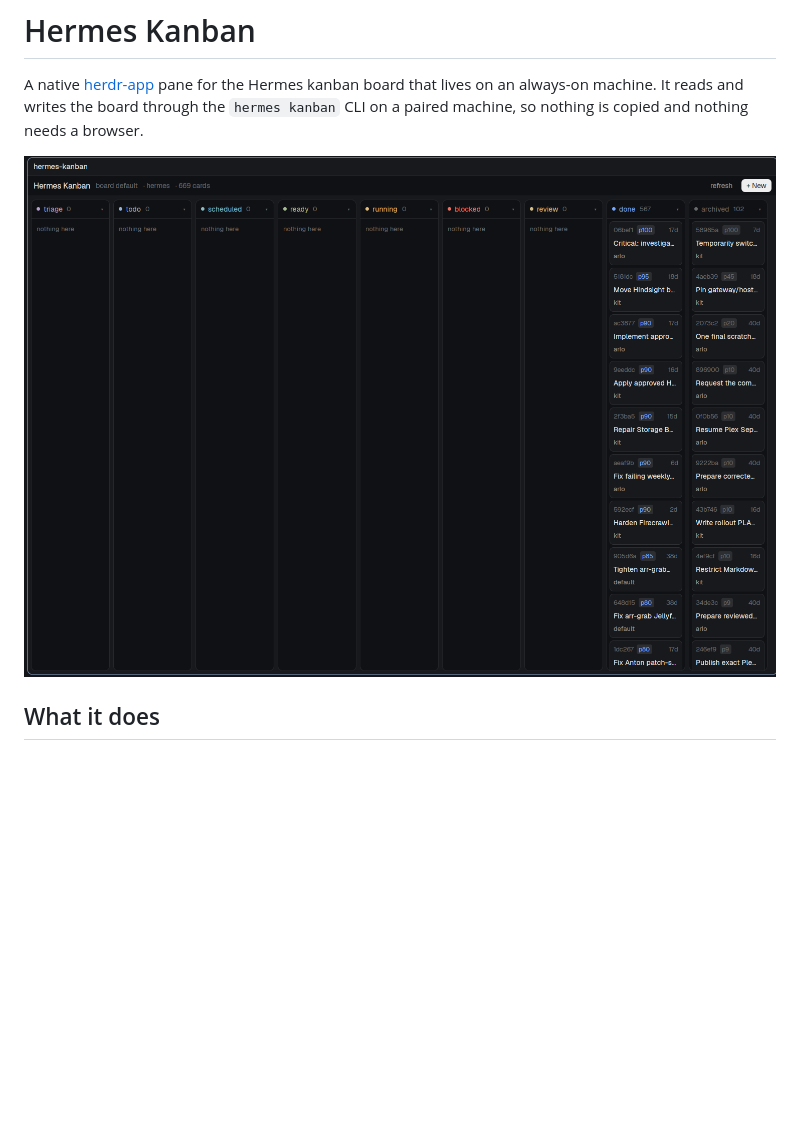
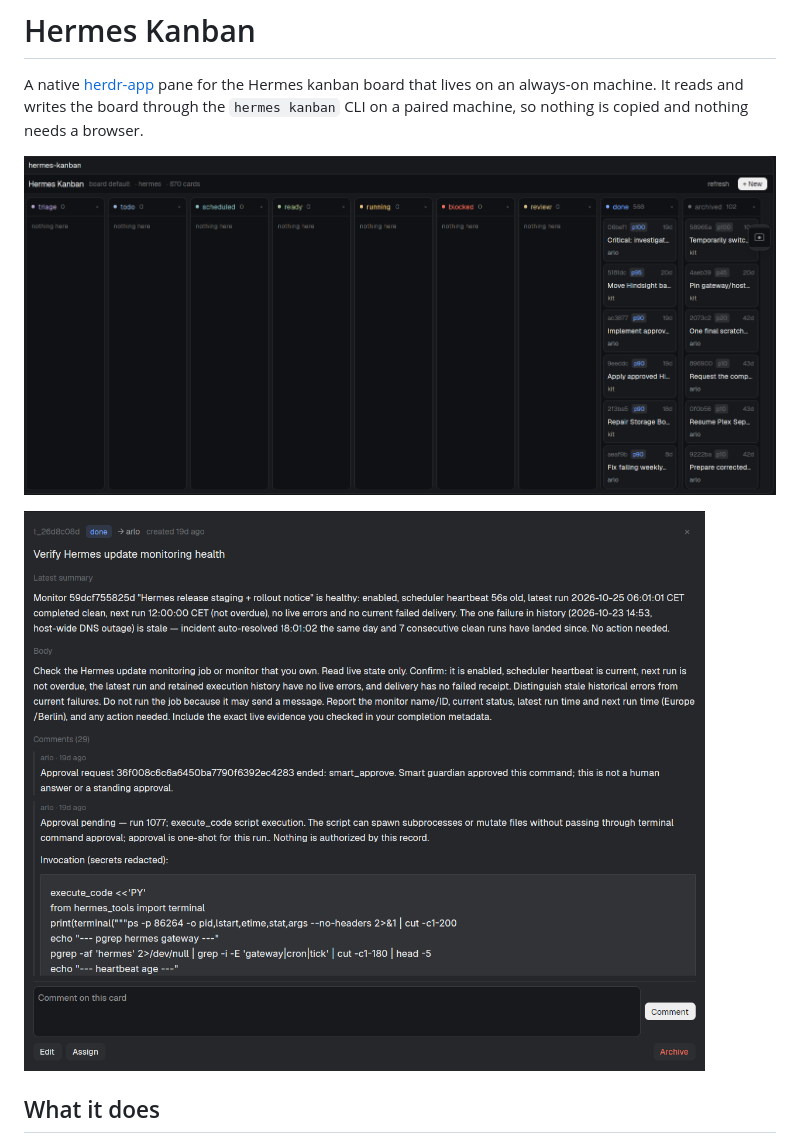
Before and after one commit to v1studios-mnellis/hermes-kanban, a Markdown page: README.md, the part around the change. Drawn GitHub-style; pictures changed too: screenshots/board.png (added), screenshots/card.png (added); blank space fills up the shorter version.

Commit message:
README: board and card screenshots

```diff
--- a/README.md
+++ b/README.md
@@ -5,7 +5,9 @@ lives on an always-on machine. It reads and writes the board through the
 `hermes kanban` CLI on a paired machine, so nothing is copied and nothing needs
 a browser.
 
-![Hermes Kanban](preview.png)
+![The board](screenshots/board.png)
+
+![A card](screenshots/card.png)
 
 ## What it does
 
```
